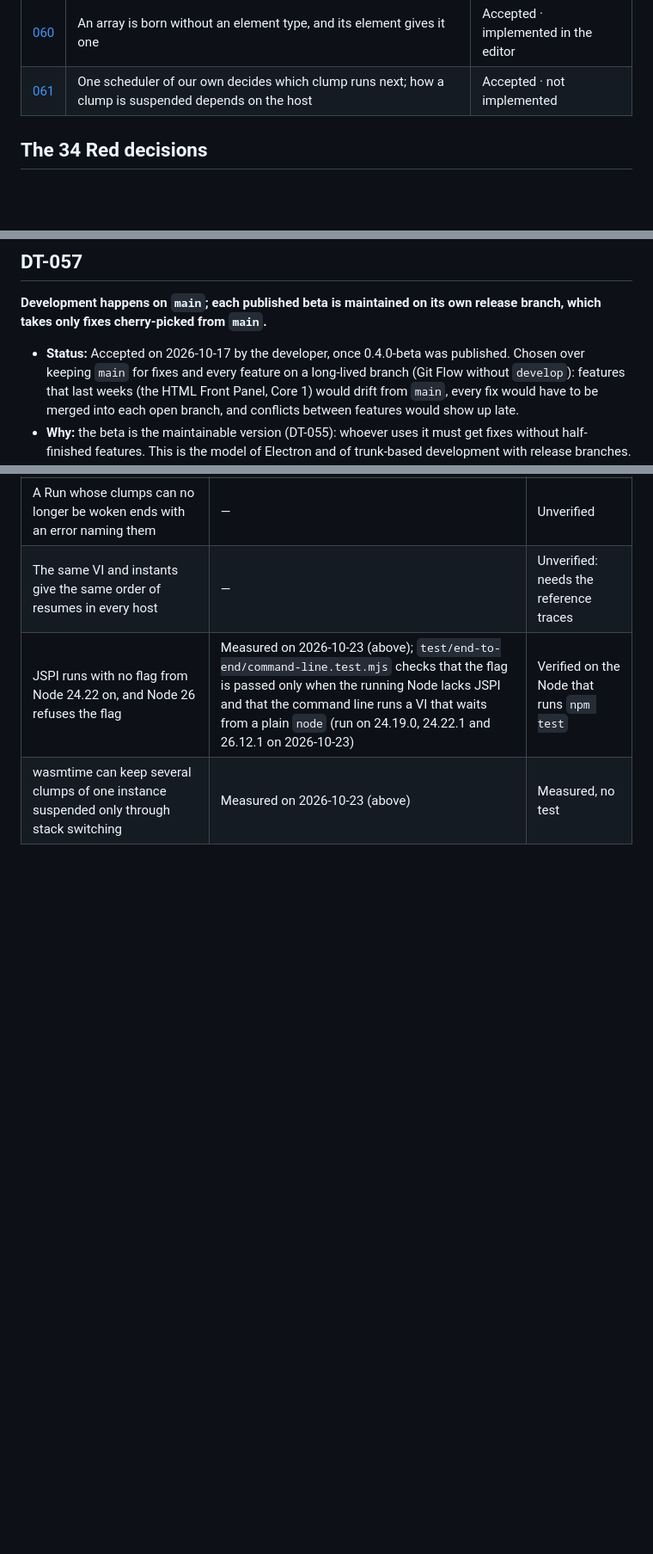
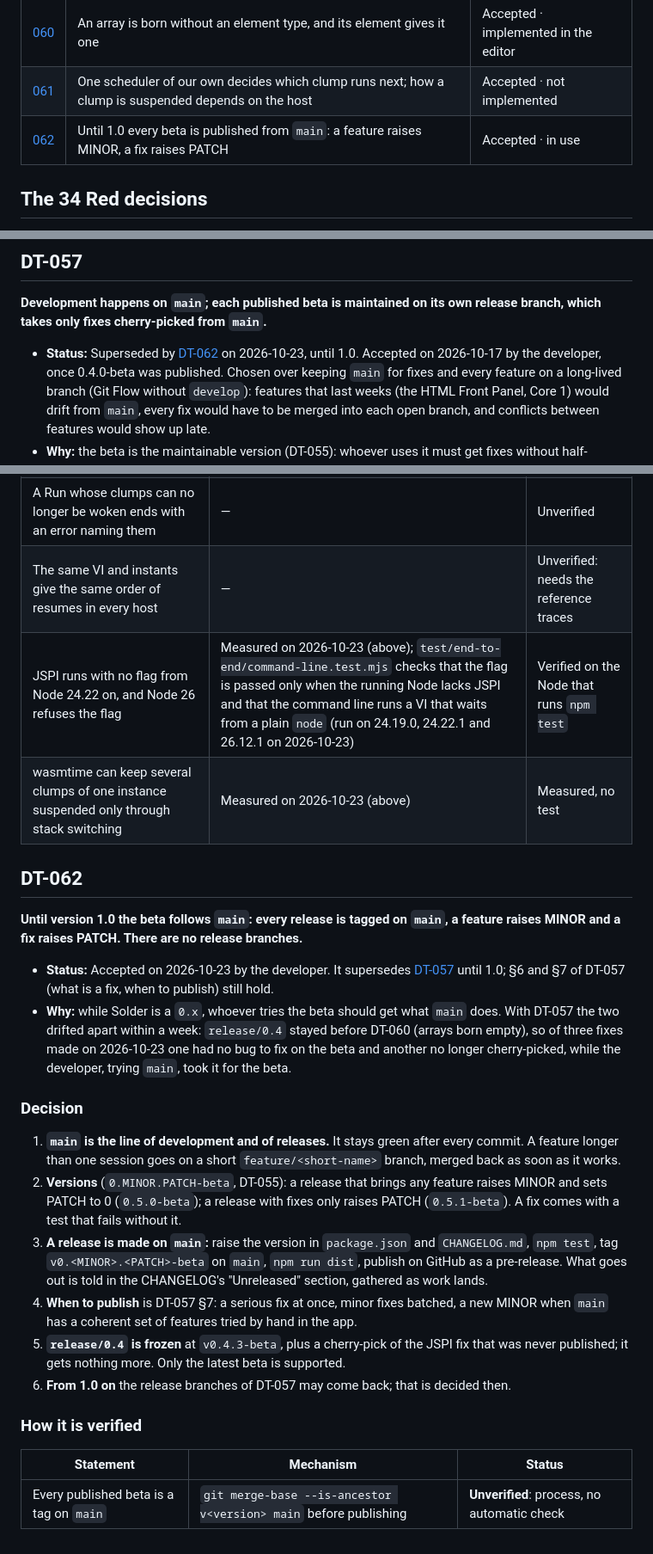
Before and after one commit to anlaco/solder, a Markdown page: docs/design/05-decisions.md, 3 parts joined by grey strips. Shown at 86% size. Drawn GitHub-style; blank space fills up the shorter version.

```diff
--- a/docs/design/05-decisions.md
+++ b/docs/design/05-decisions.md
@@ -28,6 +28,7 @@ the whole history of the project, with no need to say which stage it belongs to.
 | [049](#dt-049) | The items of an enum are its type; one Edit Items… for constant, control and indicator | Accepted · being implemented |
 | [060](#dt-060) | An array is born without an element type, and its element gives it one | Accepted · implemented in the editor |
 | [061](#dt-061) | One scheduler of our own decides which clump runs next; how a clump is suspended depends on the host | Accepted · not implemented |
+| [062](#dt-062) | Until 1.0 every beta is published from `main`: a feature raises MINOR, a fix raises PATCH | Accepted · in use |
 
 ## The 34 Red decisions
 
@@ -1929,7 +1930,7 @@ glow while the VI runs), **Oscilloscope** (dark, scope traces), **Blueprint** (d
 **Development happens on `main`; each published beta is maintained on its own release branch, which takes only
 fixes cherry-picked from `main`.**
 
-- **Status:** Accepted on 2026-10-17 by the developer, once 0.4.0-beta was published. Chosen over keeping `main` for
+- **Status:** Superseded by [DT-062](#dt-062) on 2026-10-23, until 1.0. Accepted on 2026-10-17 by the developer, once 0.4.0-beta was published. Chosen over keeping `main` for
   fixes and every feature on a long-lived branch (Git Flow without `develop`): features that last weeks (the HTML
   Front Panel, Core 1) would drift from `main`, every fix would have to be merged into each open branch, and
   conflicts between features would show up late.
@@ -2258,3 +2259,36 @@ The spikes were run outside the repository and are not kept: items 2–4 have no
 | The same VI and instants give the same order of resumes in every host | — | Unverified: needs the reference traces |
 | JSPI runs with no flag from Node 24.22 on, and Node 26 refuses the flag | Measured on 2026-10-23 (above); `test/end-to-end/command-line.test.mjs` checks that the flag is passed only when the running Node lacks JSPI and that the command line runs a VI that waits from a plain `node` (run on 24.19.0, 24.22.1 and 26.12.1 on 2026-10-23) | Verified on the Node that runs `npm test` |
 | wasmtime can keep several clumps of one instance suspended only through stack switching | Measured on 2026-10-23 (above) | Measured, no test |
+
+## DT-062
+
+**Until version 1.0 the beta follows `main`: every release is tagged on `main`, a feature raises MINOR and a fix
+raises PATCH. There are no release branches.**
+
+- **Status:** Accepted on 2026-10-23 by the developer. It supersedes [DT-057](#dt-057) until 1.0; §6 and §7 of DT-057
+  (what is a fix, when to publish) still hold.
+- **Why:** while Solder is a `0.x`, whoever tries the beta should get what `main` does. With DT-057 the two drifted
+  apart within a week: `release/0.4` stayed before DT-060 (arrays born empty), so of three fixes made on 2026-10-23 one
+  had no bug to fix on the beta and another no longer cherry-picked, while the developer, trying `main`, took it for
+  the beta.
+
+### Decision
+
+1. **`main` is the line of development and of releases.** It stays green after every commit. A feature longer than one
+   session goes on a short `feature/<short-name>` branch, merged back as soon as it works.
+2. **Versions** (`0.MINOR.PATCH-beta`, DT-055): a release that brings any feature raises MINOR and sets PATCH to 0
+   (`0.5.0-beta`); a release with fixes only raises PATCH (`0.5.1-beta`). A fix comes with a test that fails without it.
+3. **A release is made on `main`:** raise the version in `package.json` and `CHANGELOG.md`, `npm test`, tag
+   `v0.<MINOR>.<PATCH>-beta` on `main`, `npm run dist`, publish on GitHub as a pre-release. What goes out is told in the
+   CHANGELOG's "Unreleased" section, gathered as work lands.
+4. **When to publish** is DT-057 §7: a serious fix at once, minor fixes batched, a new MINOR when `main` has a coherent
+   set of features tried by hand in the app.
+5. **`release/0.4` is frozen** at `v0.4.3-beta`, plus a cherry-pick of the JSPI fix that was never published; it gets
+   nothing more. Only the latest beta is supported.
+6. **From 1.0 on** the release branches of DT-057 may come back; that is decided then.
+
+### How it is verified
+
+| Statement | Mechanism | Status |
+|-----------|-----------|--------|
+| Every published beta is a tag on `main` | `git merge-base --is-ancestor v<version> main` before publishing | **Unverified**: process, no automatic check |
```
Also changed, not shown: CHANGELOG.md (+49 -1 lines), docs/design/labview-plan.md (+3 -3 lines).
